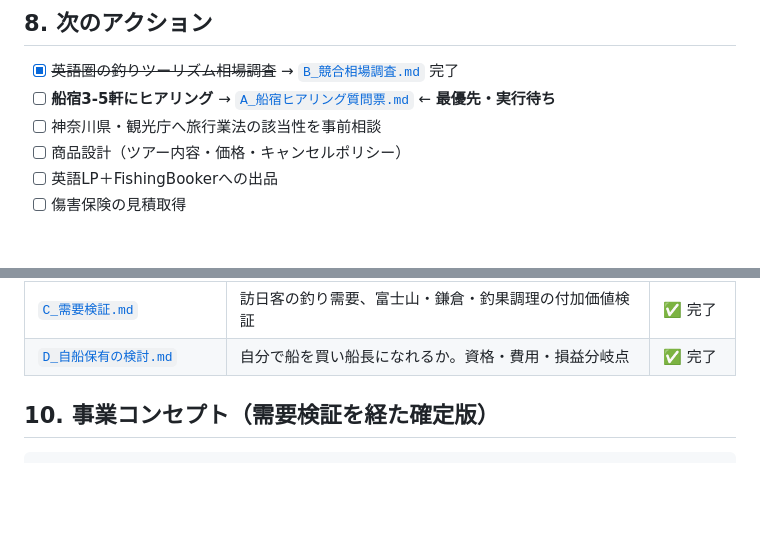
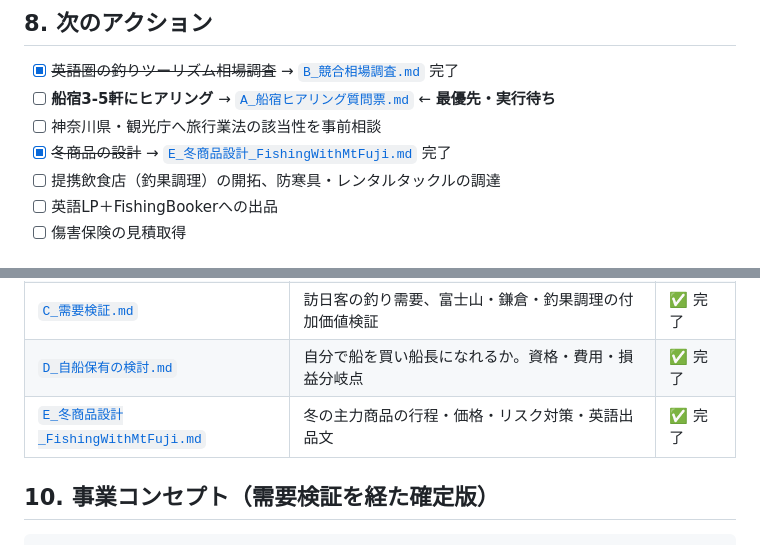
Before and after one commit to pchqk034-sudo/fishing, a Markdown page: business/事業立案ドラフト.md, 2 parts joined by grey strips. Drawn GitHub-style; blank space fills up the shorter version.

```diff
--- a/business/事業立案ドラフト.md
+++ b/business/事業立案ドラフト.md
@@ -235,7 +235,8 @@
 - [x] ~~英語圏の釣りツーリズム相場調査~~ → [`B_競合相場調査.md`](./B_競合相場調査.md) 完了
 - [ ] **船宿3-5軒にヒアリング** → [`A_船宿ヒアリング質問票.md`](./A_船宿ヒアリング質問票.md) ← **最優先・実行待ち**
 - [ ] 神奈川県・観光庁へ旅行業法の該当性を事前相談
-- [ ] 商品設計（ツアー内容・価格・キャンセルポリシー）
+- [x] ~~冬商品の設計~~ → [`E_冬商品設計_FishingWithMtFuji.md`](./E_冬商品設計_FishingWithMtFuji.md) 完了
+- [ ] 提携飲食店（釣果調理）の開拓、防寒具・レンタルタックルの調達
 - [ ] 英語LP＋FishingBookerへの出品
 - [ ] 傷害保険の見積取得
 
@@ -246,6 +247,7 @@
 | [`B_競合相場調査.md`](./B_競合相場調査.md) | 売価・原価の実勢、チャネル戦略、競合状況 | ✅ 完了 |
 | [`C_需要検証.md`](./C_需要検証.md) | 訪日客の釣り需要、富士山・鎌倉・釣果調理の付加価値検証 | ✅ 完了 |
 | [`D_自船保有の検討.md`](./D_自船保有の検討.md) | 自分で船を買い船長になれるか。資格・費用・損益分岐点 | ✅ 完了 |
+| [`E_冬商品設計_FishingWithMtFuji.md`](./E_冬商品設計_FishingWithMtFuji.md) | 冬の主力商品の行程・価格・リスク対策・英語出品文 | ✅ 完了 |
 
 ## 10. 事業コンセプト（需要検証を経た確定版）
 
```
Also changed, not shown: business/A_船宿ヒアリング質問票.md (+40 -0 lines), business/E_冬商品設計_FishingWithMtFuji.md (added, +265 -0 lines).
